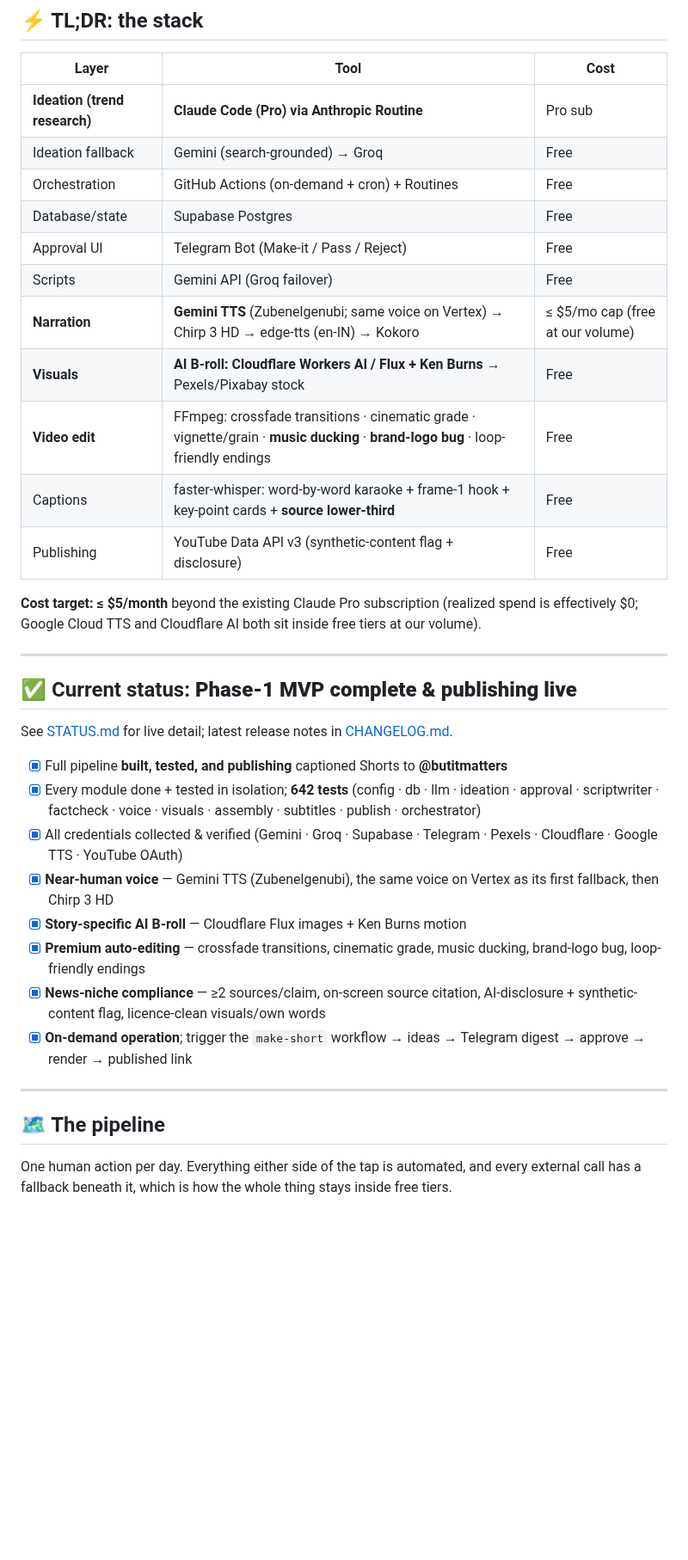
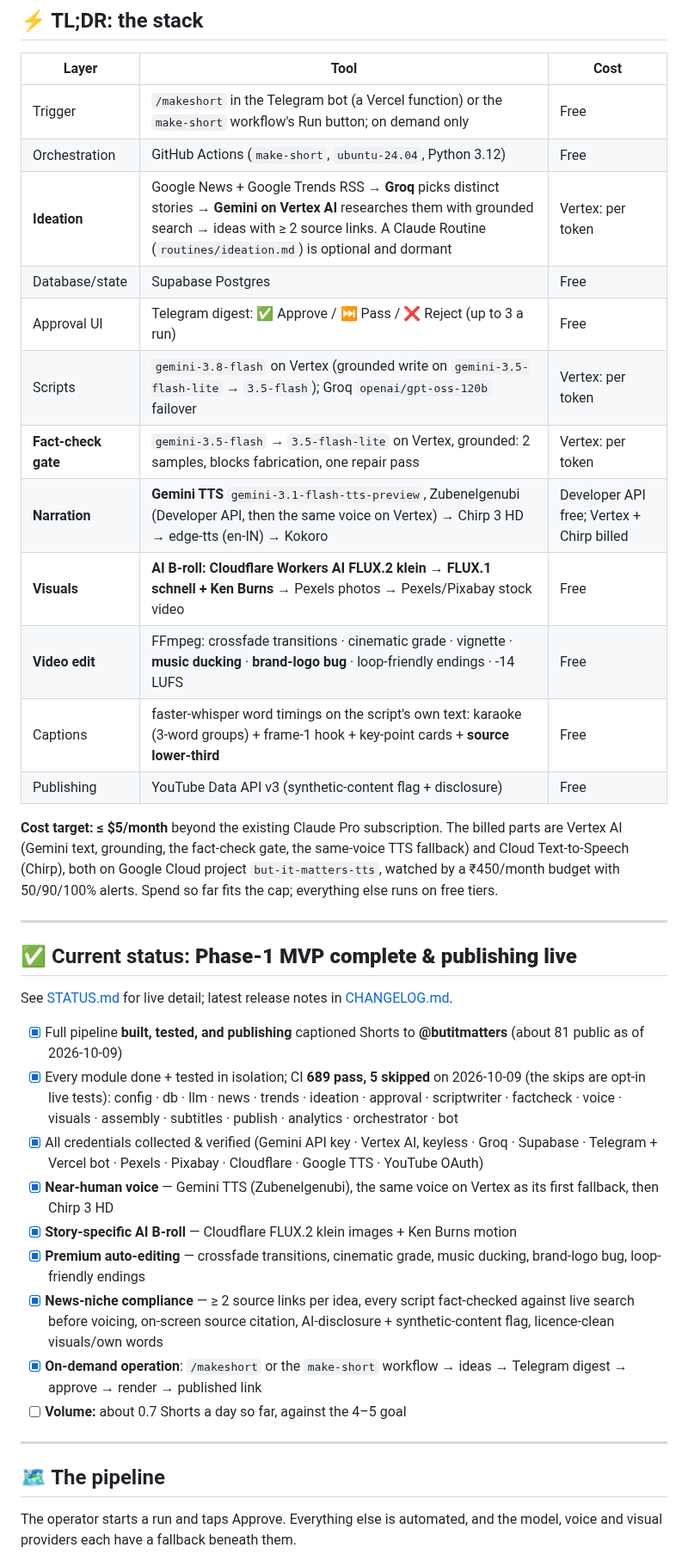
Before and after one commit to Shaan-alpha/AI-Reel-Factory, a Markdown page: README.md, the part around one of its changes. Shown at 86% size. Rendered like a GitHub page; blank space fills up the shorter version.

Commit message:
docs: bring the README and the STATUS front page up to date

````diff
--- a/README.md
+++ b/README.md
@@ -37,20 +37,24 @@ a Telegram "Morning Digest."
 
 | Layer | Tool | Cost |
 |-------|------|------|
-| **Ideation (trend research)** | **Claude Code (Pro) via Anthropic Routine** | Pro sub |
-| Ideation fallback | Gemini (search-grounded) → Groq | Free |
-| Orchestration | GitHub Actions (on-demand + cron) + Routines | Free |
+| Trigger | `/makeshort` in the Telegram bot (a Vercel function) or the `make-short` workflow's Run button; on demand only | Free |
+| Orchestration | GitHub Actions (`make-short`, `ubuntu-24.04`, Python 3.12) | Free |
+| **Ideation** | Google News + Google Trends RSS → **Groq** picks distinct stories → **Gemini on Vertex AI** researches them with grounded search → ideas with ≥ 2 source links. A Claude Routine (`routines/ideation.md`) is optional and dormant | Vertex: per token |
 | Database/state | Supabase Postgres | Free |
-| Approval UI | Telegram Bot (Make-it / Pass / Reject) | Free |
-| Scripts | Gemini API (Groq failover) | Free |
-| **Narration** | **Gemini TTS** (Zubenelgenubi; same voice on Vertex) → Chirp 3 HD → edge-tts (en-IN) → Kokoro | ≤ $5/mo cap (free at our volume) |
-| **Visuals** | **AI B-roll: Cloudflare Workers AI / Flux + Ken Burns** → Pexels/Pixabay stock | Free |
-| **Video edit** | FFmpeg: crossfade transitions · cinematic grade · vignette/grain · **music ducking** · **brand-logo bug** · loop-friendly endings | Free |
-| Captions | faster-whisper: word-by-word karaoke + frame-1 hook + key-point cards + **source lower-third** | Free |
+| Approval UI | Telegram digest: ✅ Approve / ⏭️ Pass / ❌ Reject (up to 3 a run) | Free |
+| Scripts | `gemini-3.8-flash` on Vertex (grounded write on `gemini-3.5-flash-lite` → `3.5-flash`); Groq `openai/gpt-oss-120b` failover | Vertex: per token |
+| **Fact-check gate** | `gemini-3.5-flash` → `3.5-flash-lite` on Vertex, grounded: 2 samples, blocks fabrication, one repair pass | Vertex: per token |
+| **Narration** | **Gemini TTS** `gemini-3.1-flash-tts-preview`, Zubenelgenubi (Developer API, then the same voice on Vertex) → Chirp 3 HD → edge-tts (en-IN) → Kokoro | Developer API free; Vertex + Chirp billed |
+| **Visuals** | **AI B-roll: Cloudflare Workers AI FLUX.2 klein → FLUX.1 schnell + Ken Burns** → Pexels photos → Pexels/Pixabay stock video | Free |
+| **Video edit** | FFmpeg: crossfade transitions · cinematic grade · vignette · **music ducking** · **brand-logo bug** · loop-friendly endings · -14 LUFS | Free |
+| Captions | faster-whisper word timings on the script's own text: karaoke (3-word groups) + frame-1 hook + key-point cards + **source lower-third** | Free |
 | Publishing | YouTube Data API v3 (synthetic-content flag + disclosure) | Free |
 
-**Cost target:** **≤ $5/month** beyond the existing Claude Pro subscription (realized spend is
-effectively $0; Google Cloud TTS and Cloudflare AI both sit inside free tiers at our volume).
+**Cost target:** **≤ $5/month** beyond the existing Claude Pro subscription. The billed parts are
+Vertex AI (Gemini text, grounding, the fact-check gate, the same-voice TTS fallback) and Cloud
+Text-to-Speech (Chirp), both on Google Cloud project `but-it-matters-tts`, watched by a
+₹450/month budget with 50/90/100% alerts. Spend so far fits the cap; everything else runs on
+free tiers.
 
 ---
 
@@ -58,21 +62,22 @@ effectively $0; Google Cloud TTS and Cloudflare AI both sit inside free tiers at
 
 See [STATUS.md](STATUS.md) for live detail; latest release notes in [CHANGELOG.md](CHANGELOG.md).
 
-- [x] Full pipeline **built, tested, and publishing** captioned Shorts to **@butitmatters**
-- [x] Every module done + tested in isolation; **642 tests** (config · db · llm · ideation · approval · scriptwriter · factcheck · voice · visuals · assembly · subtitles · publish · orchestrator)
-- [x] All credentials collected & verified (Gemini · Groq · Supabase · Telegram · Pexels · Cloudflare · Google TTS · YouTube OAuth)
+- [x] Full pipeline **built, tested, and publishing** captioned Shorts to **@butitmatters** (about 81 public as of 2026-10-09)
+- [x] Every module done + tested in isolation; CI **689 pass, 5 skipped** on 2026-10-09 (the skips are opt-in live tests): config · db · llm · news · trends · ideation · approval · scriptwriter · factcheck · voice · visuals · assembly · subtitles · publish · analytics · orchestrator · bot
+- [x] All credentials collected & verified (Gemini API key · Vertex AI, keyless · Groq · Supabase · Telegram + Vercel bot · Pexels · Pixabay · Cloudflare · Google TTS · YouTube OAuth)
 - [x] **Near-human voice** — Gemini TTS (Zubenelgenubi), the same voice on Vertex as its first fallback, then Chirp 3 HD
-- [x] **Story-specific AI B-roll** — Cloudflare Flux images + Ken Burns motion
+- [x] **Story-specific AI B-roll** — Cloudflare FLUX.2 klein images + Ken Burns motion
 - [x] **Premium auto-editing** — crossfade transitions, cinematic grade, music ducking, brand-logo bug, loop-friendly endings
-- [x] **News-niche compliance** — ≥2 sources/claim, on-screen source citation, AI-disclosure + synthetic-content flag, licence-clean visuals/own words
-- [x] **On-demand operation**; trigger the `make-short` workflow → ideas → Telegram digest → approve → render → published link
+- [x] **News-niche compliance** — ≥ 2 source links per idea, every script fact-checked against live search before voicing, on-screen source citation, AI-disclosure + synthetic-content flag, licence-clean visuals/own words
+- [x] **On-demand operation**: `/makeshort` or the `make-short` workflow → ideas → Telegram digest → approve → render → published link
+- [ ] **Volume:** about 0.7 Shorts a day so far, against the 4–5 goal
 
 ---
 
 ## 🗺️ The pipeline
 
-One human action per day. Everything either side of the tap is automated, and every
-external call has a fallback beneath it, which is how the whole thing stays inside free tiers.
+The operator starts a run and taps Approve. Everything else is automated, and the model, voice
+and visual providers each have a fallback beneath them.
 
 ```mermaid
 flowchart TD
````
Also changed, not shown: other parts of README.md (+38 -28 lines), STATUS.md (+81 -83 lines).
